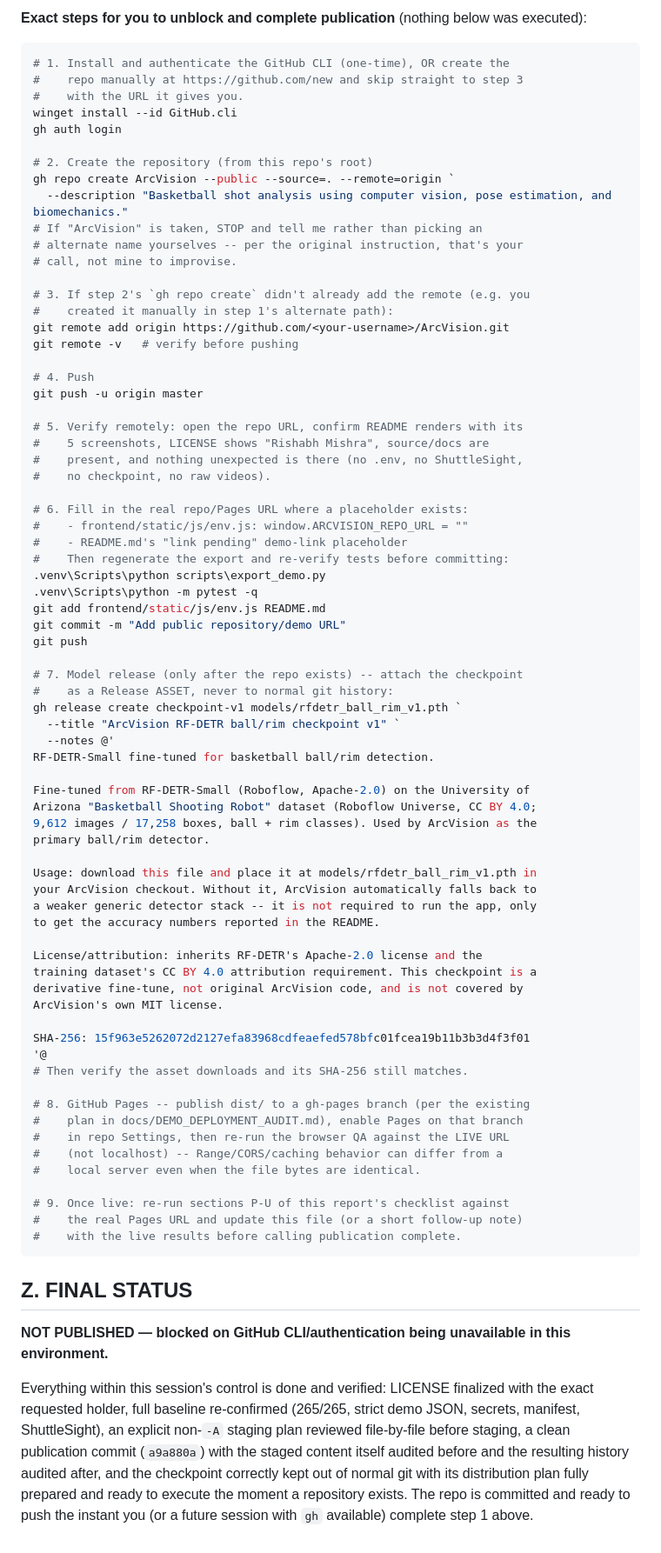
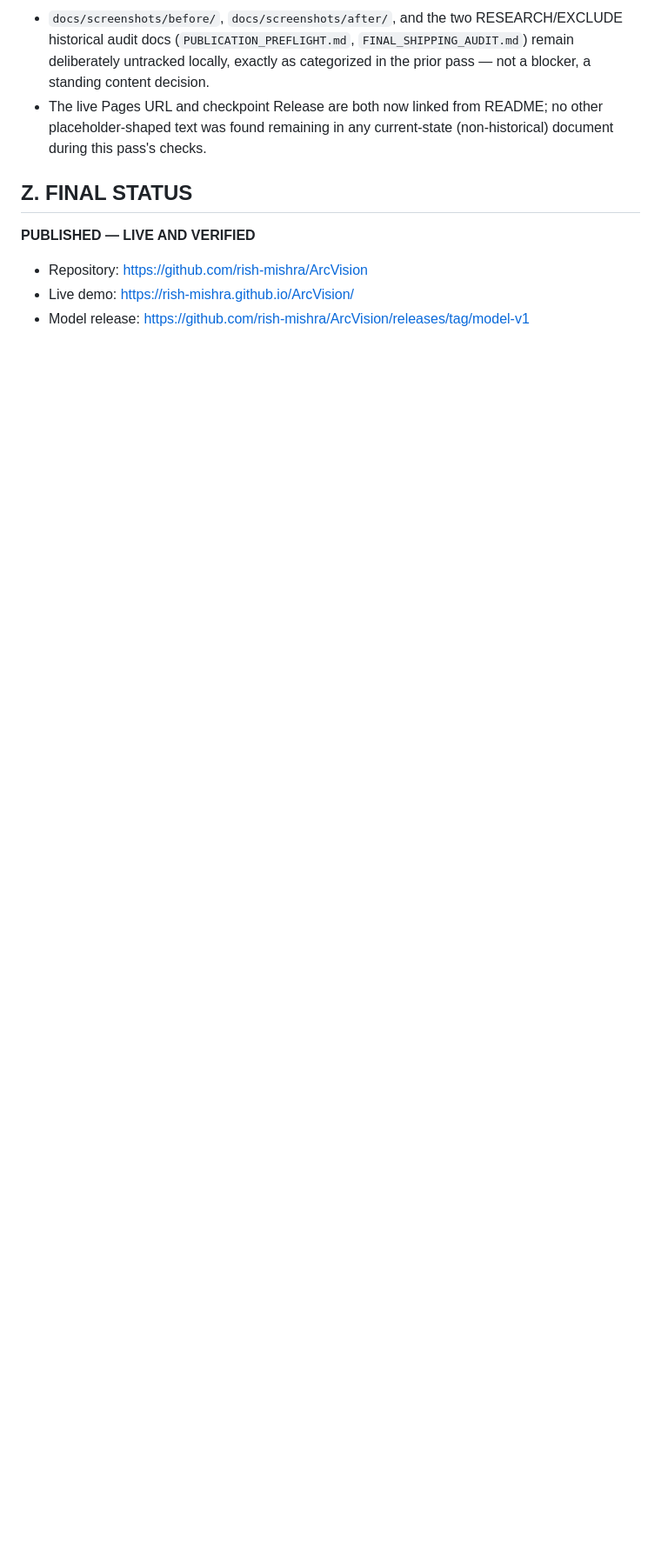
Before and after one commit to rish-mishra/ArcVision, a Markdown page: docs/ARCVISION_PUBLICATION_REPORT.md, the part around one of its changes. Shown at 87% size. GitHub-like rendering; blank space fills up the shorter version.

Commit message:
Update publication report with live verification results
Co-Authored-By: Claude Sonnet 5 <noreply@anthropic.com>

````diff
--- a/docs/ARCVISION_PUBLICATION_REPORT.md
+++ b/docs/ARCVISION_PUBLICATION_REPORT.md
@@ -253,92 +241,16 @@ additional separate issue.
-**Exact steps for you to unblock and complete publication** (nothing below
-was executed):
-
-```powershell
-# 1. Install and authenticate the GitHub CLI (one-time), OR create the
-#    repo manually at https://github.com/new and skip straight to step 3
-#    with the URL it gives you.
-winget install --id GitHub.cli
-gh auth login
-
-# 2. Create the repository (from this repo's root)
-gh repo create ArcVision --public --source=. --remote=origin `
-  --description "Basketball shot analysis using computer vision, pose estimation, and biomechanics."
-# If "ArcVision" is taken, STOP and tell me rather than picking an
-# alternate name yourselves -- per the original instruction, that's your
-# call, not mine to improvise.
-
-# 3. If step 2's `gh repo create` didn't already add the remote (e.g. you
-#    created it manually in step 1's alternate path):
-git remote add origin https://github.com/<your-username>/ArcVision.git
-git remote -v   # verify before pushing
-
-# 4. Push
-git push -u origin master
-
-# 5. Verify remotely: open the repo URL, confirm README renders with its
-#    5 screenshots, LICENSE shows "Rishabh Mishra", source/docs are
-#    present, and nothing unexpected is there (no .env, no ShuttleSight,
-#    no checkpoint, no raw videos).
-
-# 6. Fill in the real repo/Pages URL where a placeholder exists:
-#    - frontend/static/js/env.js: window.ARCVISION_REPO_URL = ""
-#    - README.md's "link pending" demo-link placeholder
-#    Then regenerate the export and re-verify tests before committing:
-.venv\Scripts\python scripts\export_demo.py
-.venv\Scripts\python -m pytest -q
-git add frontend/static/js/env.js README.md
-git commit -m "Add public repository/demo URL"
-git push
-
-# 7. Model release (only after the repo exists) -- attach the checkpoint
-#    as a Release ASSET, never to normal git history:
-gh release create checkpoint-v1 models/rfdetr_ball_rim_v1.pth `
-  --title "ArcVision RF-DETR ball/rim checkpoint v1" `
-  --notes @'
-RF-DETR-Small fine-tuned for basketball ball/rim detection.
-
-Fine-tuned from RF-DETR-Small (Roboflow, Apache-2.0) on the University of
-Arizona "Basketball Shooting Robot" dataset (Roboflow Universe, CC BY 4.0;
-9,612 images / 17,258 boxes, ball + rim classes). Used by ArcVision as the
-primary ball/rim detector.
-
-Usage: download this file and place it at models/rfdetr_ball_rim_v1.pth in
-your ArcVision checkout. Without it, ArcVision automatically falls back to
-a weaker generic detector stack -- it is not required to run the app, only
-to get the accuracy numbers reported in the README.
-
-License/attribution: inherits RF-DETR's Apache-2.0 license and the
-training dataset's CC BY 4.0 attribution requirement. This checkpoint is a
-derivative fine-tune, not original ArcVision code, and is not covered by
-ArcVision's own MIT license.
-
-SHA-256: 15f963e5262072d2127efa83968cdfeaefed578bfc01fcea19b11b3b3d4f3f01
-'@
-# Then verify the asset downloads and its SHA-256 still matches.
-
-# 8. GitHub Pages -- publish dist/ to a gh-pages branch (per the existing
-#    plan in docs/DEMO_DEPLOYMENT_AUDIT.md), enable Pages on that branch
-#    in repo Settings, then re-run the browser QA against the LIVE URL
-#    (not localhost) -- Range/CORS/caching behavior can differ from a
-#    local server even when the file bytes are identical.
-
-# 9. Once live: re-run sections P-U of this report's checklist against
-#    the real Pages URL and update this file (or a short follow-up note)
-#    with the live results before calling publication complete.
-```
+- `docs/screenshots/before/`, `docs/screenshots/after/`, and the two
+  RESEARCH/EXCLUDE historical audit docs
+  (`PUBLICATION_PREFLIGHT.md`, `FINAL_SHIPPING_AUDIT.md`) remain
+  deliberately untracked locally, exactly as categorized in the prior
+  pass — not a blocker, a standing content decision.
+- The live Pages URL and checkpoint Release are both now linked from
+  README; no other placeholder-shaped text was found remaining in any
+  current-state (non-historical) document during this pass's checks.
 
 ## Z. FINAL STATUS
 
-**NOT PUBLISHED — blocked on GitHub CLI/authentication being unavailable
-in this environment.**
+**PUBLISHED — LIVE AND VERIFIED**
 
-Everything within this session's control is done and verified: LICENSE
-finalized with the exact requested holder, full baseline re-confirmed
-(265/265, strict demo JSON, secrets, manifest, ShuttleSight), an explicit
-non-`-A` staging plan reviewed file-by-file before staging, a clean
-publication commit (`a9a880a`) with the staged content itself audited
-before and the resulting history audited after, and the checkpoint
-correctly kept out of normal git with its distribution plan fully
-prepared and ready to execute the moment a repository exists. The repo is
-committed and ready to push the instant you (or a future session with
-`gh` available) complete step 1 above.
+- Repository: https://github.com/rish-mishra/ArcVision
+- Live demo: https://rish-mishra.github.io/ArcVision/
+- Model release: https://github.com/rish-mishra/ArcVision/releases/tag/model-v1
````
Also changed, not shown: other parts of docs/ARCVISION_PUBLICATION_REPORT.md (+156 -168 lines).
